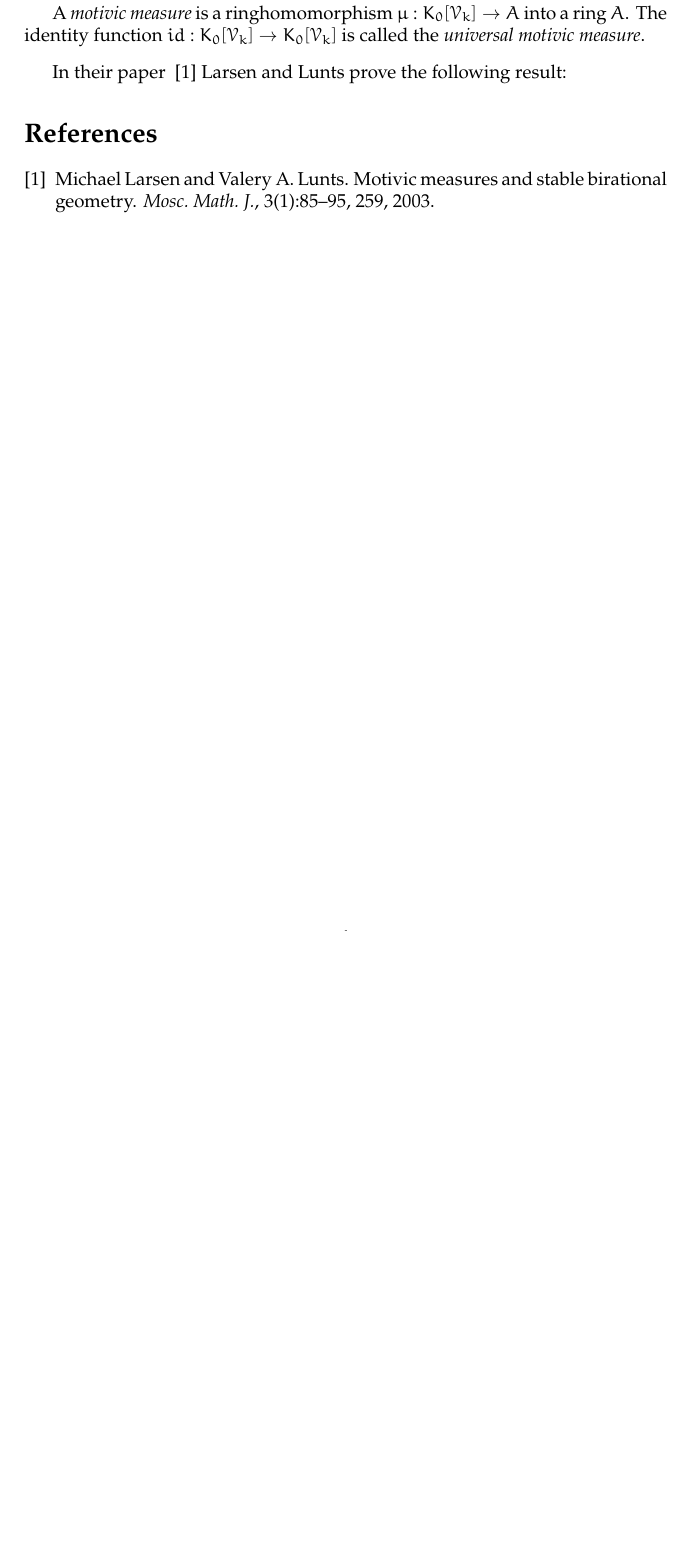
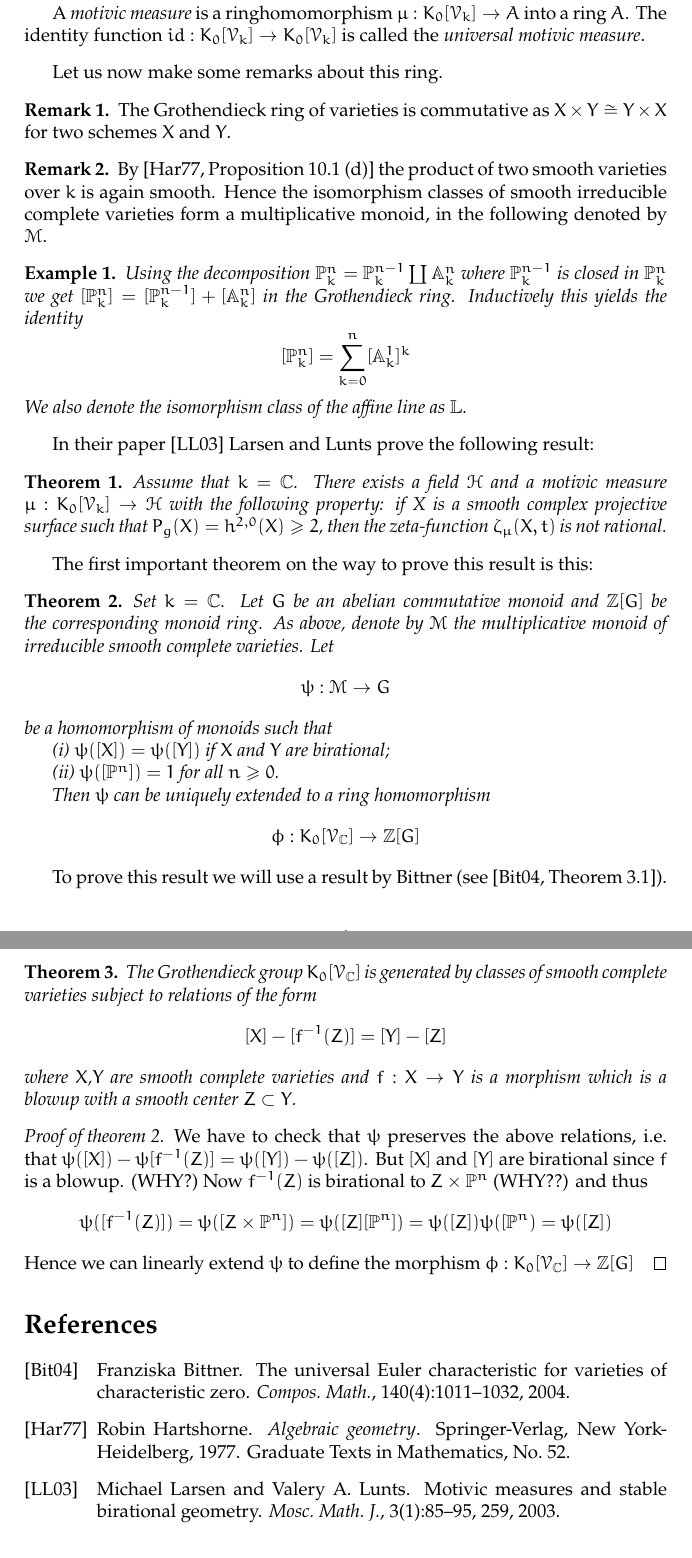
Before and after one commit to mxrth/bachelor-thesis, a LaTeX document (main.tex): part of page 3 of 3 before the commit and two parts of pages 3 and 4 of 4 after it, the two joined at a grey line, cut so that both start at the same text, the shorter picture padded with empty space. Compiled offline with pdfLaTeX.

Commit message:
First proof of main structure theorem
Cited the result by Bittner and wrote down a first (incomplete and terse) proof
of the structure theorem for the Grothendieck ring ([LL, Theorem 2.3])

Also, a first example caluclation in \gring

```diff
--- a/main.tex
+++ b/main.tex
@@ -18,6 +19,7 @@
 
 \theoremstyle{definition}
 \newtheorem{definition}{Definiton}
+\newtheorem{remark}{Remark}
 
 %frontpage
 \usepackage{BA_Titelseite}
@@ -34,6 +36,10 @@
 \title{Motivic Zeta Function}
 \ausarbeitungstyp{Bachelorarbeit Mathematik}
 
+%I don't want to write the Grothendieck-Ring over and over
+\newcommand{\gring}[1][k]{K_0[\mathcal{V}_#1]}
+
+
 \begin{document}
 
 \maketitle
@@ -52,9 +58,84 @@
     \]
     Where Y is closed in X.
 
-    A \emph{motivic measure} is a ringhomomorphism $\mu: K_0[\mathcal{V}_k] \to A$ into a ring $A$. The identity function
-    $id: K_0[\mathcal{V}_k] \to K_0[\mathcal{V}_k]$ is called the \emph{universal motivic measure}.
+    A \emph{motivic measure} is a ringhomomorphism $\mu: \gring \to A$ into a ring $A$. The identity function
+    $id: \gring \to \gring$ is called the \emph{universal motivic measure}.
 \end{definition}
-In their paper ~\cite{MR1996804} Larsen and Lunts prove the following result:
+
+Let us now make some remarks about this ring.
+\begin{remark}
+    The Grothendieck ring of varieties is commutative as $X \times Y \cong Y \times X$ for two schemes $X$ and $Y$.
+\end{remark}
+\begin{remark}
+    By \cite[Proposition 10.1 (d)]{Ha} the product of two smooth varieties over $k$ is again smooth. Hence the isomorphism classes of smooth
+    irreducible complete varieties form a multiplicative monoid, in the following denoted by $\mathcal{M}$.
+\end{remark}
+
+\begin{example}
+    Using the decomposition $\mathbb{P}_k^n = \mathbb{P}_k^{n-1} \coprod \mathbb{A}_k^n$ where $\mathbb{P}_k^{n-1}$ is closed in $\mathbb{P}_k^n$
+    we get $[\mathbb{P}_k^n] = [\mathbb{P}_k^{n-1}] + [\mathbb{A}_k^n]$ in the Grothendieck ring.
+    Inductively this yields the identity
+    \[
+        [\mathbb{P}_k^n] = \sum_{k=0}^n [\mathbb{A}_k^1]^k
+    \]
+    %XXX: more natural place for introducing this convention?
+    We also denote the isomorphism class of the affine line as $\mathbb{L}$.
+\end{example}
+%XXX: More examples?
+%TODO: symmetric product
+%TODO: Motivic zeta function
+%TODO: Examples for zeta functions (at least \zeta(P^1)
+
+In their paper \cite{MR1996804} Larsen and Lunts prove the following result:
+
+\begin{theorem}
+    Assume that $k = \mathbb{C}$. There exists a field $\mathcal{H}$ and a motivic measure $\mu: \gring \to \mathcal{H}$ with the following
+    property: if X is a smooth complex projective surface such that $P_g(X)=h^{2,0}(X) \ge 2$, then the zeta-function $\zeta_{\mu}(X,t)$
+    is not rational.
+\end{theorem}
+
+The first important theorem on the way to prove this result is this:
+%XXX: Maybe define monoid ring?
+\begin{theorem}
+    \label{th1}
+    Set $k = \mathbb{C}$. Let $G$ be an abelian commutative monoid and $\mathbb{Z}[G]$ be the corresponding monoid ring. As above, denote
+    by $\mathcal{M}$ the multiplicative monoid of irreducible smooth complete varieties. Let
+    \[
+        \psi: \mathcal{M} \to G
+    \]
+    be a homomorphism of monoids such that
+
+    (i) $\psi([X]) = \psi([Y])$ if $X$ and $Y$ are birational;
+
+    (ii) $\psi([\mathbb{P}^n]) = 1$ for all $n \ge 0$.
+
+    Then $\psi$ can be uniquely extended to a ring homomorphism
+    \[
+        \phi: \gring[\mathbb{C}] \to \mathbb{Z} [G]
+    \]
+\end{theorem}
+
+To prove this result we will use a result by Bittner (see \cite[Theorem 3.1]{Bittner}).
+
+%XXX: more about blowups?
+%XXX: which formulation is nicer: bittner or LL (used here)
+%XXX: switch order? first this theorem on structure of the grothendieck ring, then present the first main theorem
+\begin{theorem}
+    The Grothendieck group $\gring[\mathbb{C}]$ is generated by classes of smooth complete varieties subject to relations of the form
+    \[
+        [X] - [f^{-1}(Z)] = [Y] - [Z]
+    \]
+    where $X$,$Y$ are smooth complete varieties and $f: X \to Y$ is a morphism which is a blowup with a smooth center $Z \subset Y$.
+\end{theorem}
+%%XXX: resolve all those whys
+\begin{proof}[Proof of theorem \ref{th1}]
+    We have to check that $\psi$ preserves the above relations, i.e. that $\psi([X]) - \psi[f^{-1}(Z)] = \psi([Y]) - \psi([Z])$.
+    But $[X]$ and $[Y]$ are birational since $f$ is a blowup. (WHY?)
+    Now $f^{-1}(Z)$ is birational to $Z \times \mathbb{P}^n$ (WHY??) and thus
+    \[
+        \psi([f^{-1}(Z)]) = \psi([Z \times \mathbb{P}^n]) = \psi([Z][\mathbb{P}^n]) = \psi([Z])\psi([\mathbb{P}^n) = \psi([Z])
+    \]
+    Hence we can linearly extend $\psi$ to define the morphism $\phi: \gring[\mathbb{C}] \to \mathbb{Z} [G]$
+\end{proof}
 
 \bibliography{mybib}{}
```
Also changed, not shown: mybib.bib (+34 -1 lines), main.pdf, main.tex (5 more changed lines).
